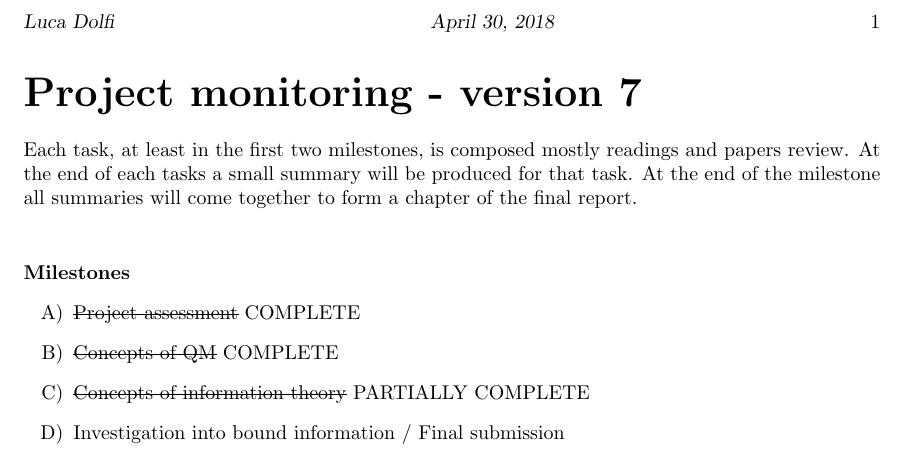
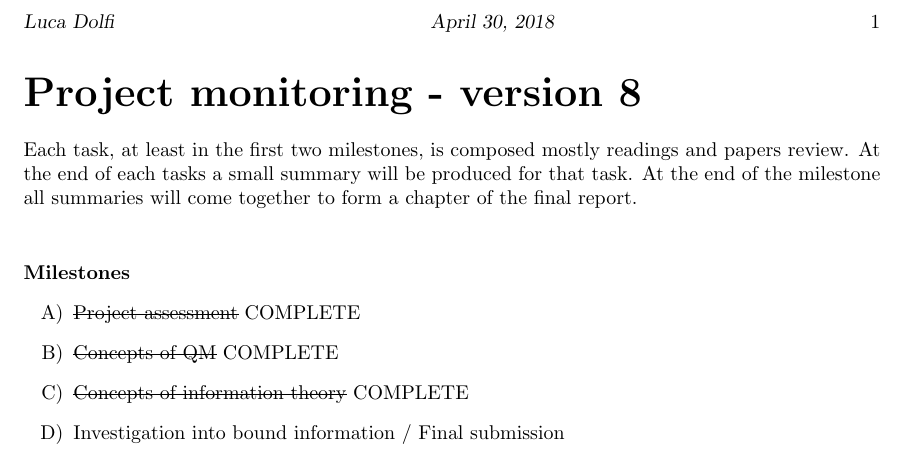
Before and after one commit to CrashingBrain/BSc_Project, a LaTeX document (planning/gantt/project_monitoring.tex): part of the page, cut so that both start at the same text. Compiled offline with pdfLaTeX.

Commit message:
update plan 8

```diff
--- a/planning/gantt/project_monitoring.tex
+++ b/planning/gantt/project_monitoring.tex
@@ -32,7 +32,7 @@
 \markright{Luca Dolfi\hfill \today \hfill}
 \begin{document}
 %\maketitle
-\part*{Project monitoring - version 7}
+\part*{Project monitoring - version 8}
 Each task, at least in the first two milestones, is composed mostly readings and papers review.
 At the end of each tasks a small summary will be produced for that task.
 At the end of the milestone all summaries will come together to form a chapter of the final report. \\
@@ -41,7 +41,7 @@ At the end of the milestone all summaries will come together to form a chapter o
 \begin{enumerate}[A)]
 \item \sout{Project assessment} COMPLETE
 \item \sout{Concepts of QM} COMPLETE
-\item \sout{Concepts of information theory} PARTIALLY COMPLETE
+\item \sout{Concepts of information theory} COMPLETE
 \item Investigation into bound information / Final submission
 \end{enumerate}
 
```
Also changed, not shown: planning/gantt/gantt-8.png (added), planning/gantt/project_monitoring.tex (2 more changed lines).
